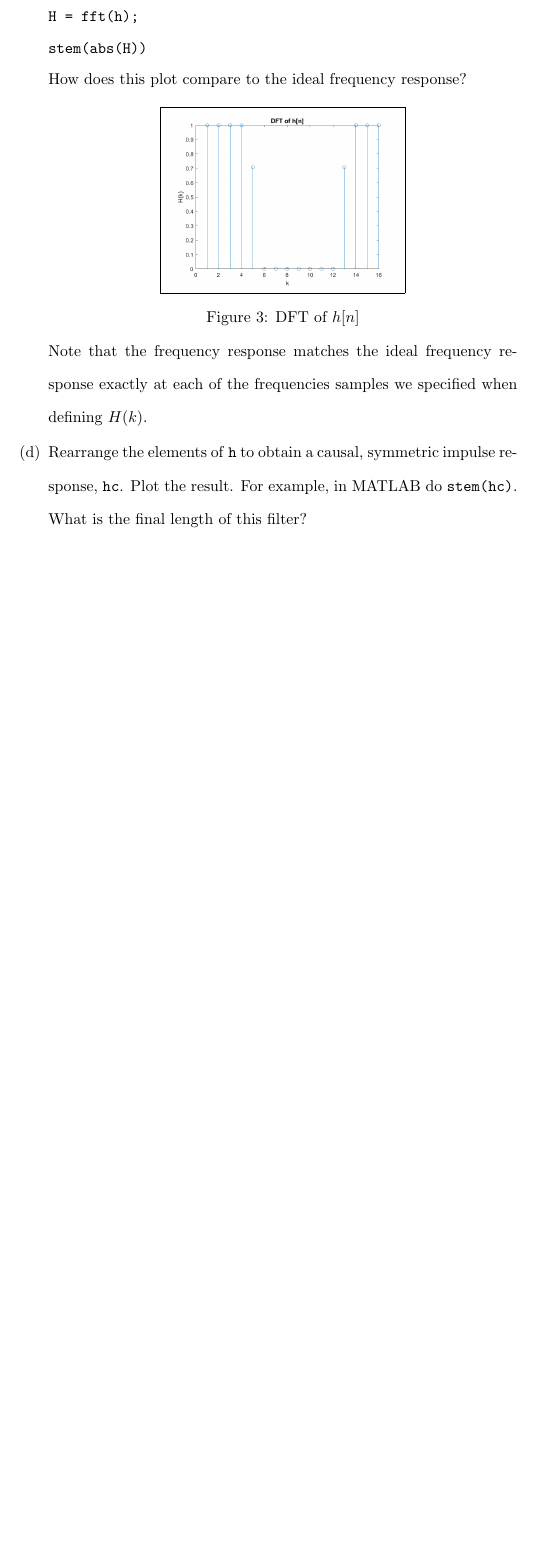
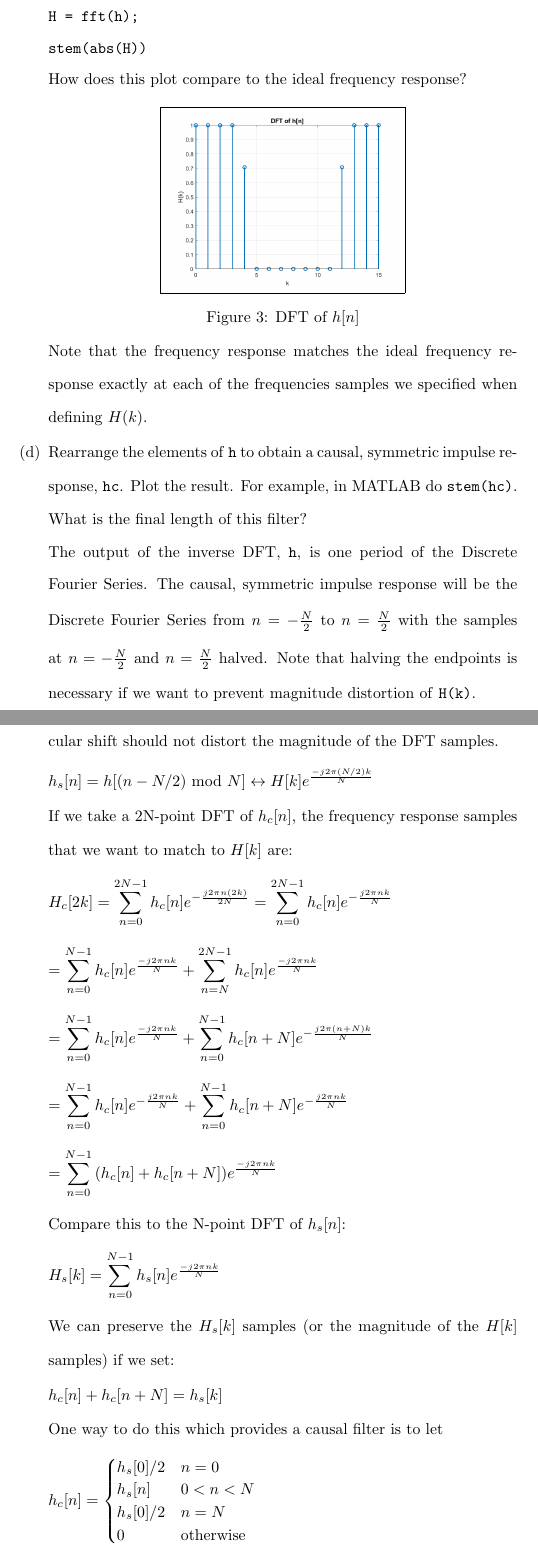
Before and after one commit to osowatzke/ECE529_HW, a LaTeX problem sheet (6/Homework6_Sowatzke.tex): part of page 3 of 4 before the commit and two parts of pages 3 and 4 of 5 after it, the two joined at a grey line, cut so that both start at the same text, the shorter picture padded with empty space. Compiled offline with pdfLaTeX.

Commit message:
Saving derivation of h_c[n]

```diff
--- a/6/Homework6_Sowatzke.tex
+++ b/6/Homework6_Sowatzke.tex
@@ -94,3 +94,54 @@
 
 			\item Rearrange the elements of \texttt{h} to obtain a causal, symmetric impulse response, \texttt{hc}. Plot the result. For example, in MATLAB do \texttt{stem(hc)}. What is the final length of this filter?
 
+			The output of the inverse DFT, \texttt{h}, is one period of the Discrete Fourier Series. The causal, symmetric impulse response will be the Discrete Fourier Series from $n=-\frac{N}{2}$ to $n=\frac{N}{2}$ with the samples at $n=-\frac{N}{2}$ and $n=\frac{N}{2}$ halved. Note that halving the endpoints is necessary if we want to prevent magnitude distortion of \texttt{H(k)}.
+
+			\pagebreak
+			Consider circular shifting the array of samples, \texttt{h}, by $N/2$. The circular shift should not distort the magnitude of the DFT samples.
+
+			\begin{equation*}
+				h_s[n] = h[(n - N/2)\ \text{mod}\ N] \leftrightarrow H[k]e^{\frac{-j{2\pi}(N/2)k}{N}}
+			\end{equation*}
+
+			If we take a 2N-point DFT of $h_c[n]$, the frequency response samples that we want to match to $H[k]$ are:
+
+			\begin{equation*}
+				H_c[2k] = \sum_{n=0}^{2N-1}{h_c[n]e^{-\frac{j2{\pi}n(2k)}{2N}}} = \sum_{n=0}^{2N-1}{h_c[n]e^{-\frac{j2{\pi}nk}{N}}}
+			\end{equation*}
+
+			\begin{equation*}
+				= \sum_{n=0}^{N-1}{h_c[n]e^{\frac{-j2{\pi}nk}{N}}} + \sum_{n=N}^{2N-1}{h_c[n]e^{\frac{-j2{\pi}nk}{N}}}
+			\end{equation*}
+
+			\begin{equation*}
+				 = \sum_{n=0}^{N-1}{h_c[n]e^{\frac{-j2{\pi}nk}{N}}} + \sum_{n=0}^{N-1}{h_c[n+N]e^{-\frac{j2{\pi}(n+N)k}{N}}}
+			\end{equation*}
+
+			\begin{equation*}
+				 = \sum_{n=0}^{N-1}{h_c[n]e^{-\frac{j2{\pi}nk}{N}}} + \sum_{n=0}^{N-1}{h_c[n+N]e^{-\frac{j2{\pi}nk}{N}}}
+			\end{equation*}
+
+			\begin{equation*}
+				 = \sum_{n=0}^{N-1}{(h_c[n] + h_c[n+N])e^{\frac{-j2{\pi}nk}{N}}}
+			\end{equation*}
+
+			Compare this to the N-point DFT of $h_s[n]$:
+
+			\begin{equation*}
+				H_s[k] = \sum_{n=0}^{N-1}{h_s[n]e^{\frac{-j2{\pi}nk}{N}}}
+			\end{equation*}
+
+			We can preserve the $H_s[k]$ samples (or the magnitude of the $H[k]$ samples) if we set:
+
+			$h_c[n] + h_c[n+N] = h_s[k]$
+
+			One way to do this which provides a causal filter is to let
+
+			\begin{equation*}
+				h_c[n] = \begin{cases}
+					h_s[0]/2 & n = 0\\
+					h_s[n]   & 0 < n < N\\
+					h_s[0]/2 & n = N\\
+					0		 & \text{otherwise}
+				\end{cases}
+			\end{equation*}
```
Also changed, not shown: 6/prob1a_array_H.png, 6/prob1b_ifft_of_H.png, 6/prob1c_freq_response.png, 6/prob1d_causal_impulse_response.png, 6/Homework6_Sowatzke.tex (21 more changed lines), 1 other file.
